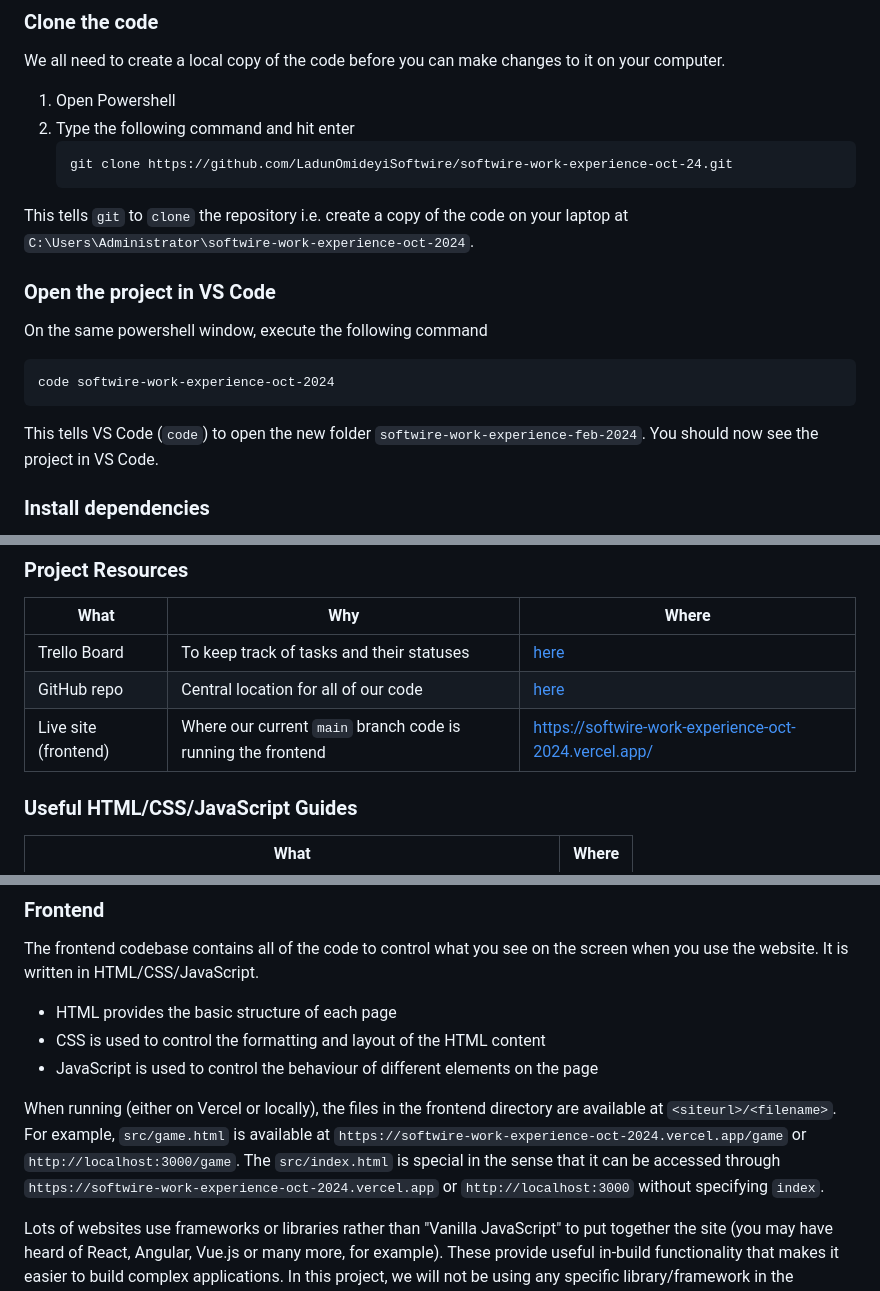
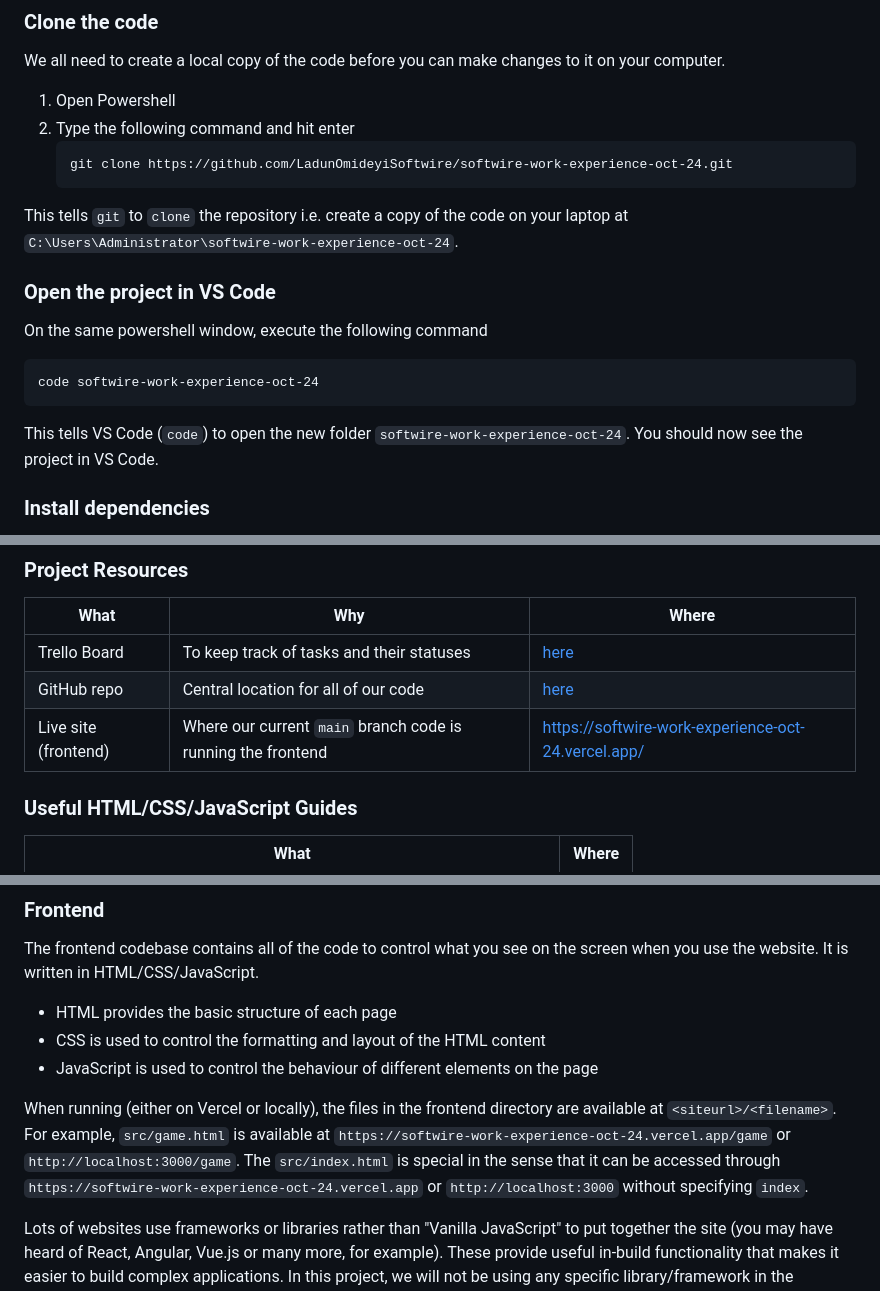
Before and after one commit to LadunOmideyiSoftwire/softwire-work-experience-oct-24, a Markdown page: README.md, 3 parts joined by grey strips. Rendered like a GitHub page.

````diff
--- a/README.md
+++ b/README.md
@@ -72,14 +72,14 @@ We all need to create a local copy of the code before you can make changes to it
     ```
     git clone https://github.com/LadunOmideyiSoftwire/softwire-work-experience-oct-24.git
     ```
-This tells `git` to `clone` the repository i.e. create a copy of the code on your laptop at `C:\Users\Administrator\softwire-work-experience-oct-2024`.
+This tells `git` to `clone` the repository i.e. create a copy of the code on your laptop at `C:\Users\Administrator\softwire-work-experience-oct-24`.
 
 ### Open the project in VS Code
 On the same powershell window, execute the following command
 ```
-code softwire-work-experience-oct-2024
+code softwire-work-experience-oct-24
 ```
-This tells VS Code (`code`) to open the new folder `softwire-work-experience-feb-2024`.
+This tells VS Code (`code`) to open the new folder `softwire-work-experience-oct-24`.
 You should now see the project in VS Code.
 
 
@@ -123,7 +123,7 @@ This means that the code is running on your own computer and you can access it i
 |----------------------|--------------------------------------------------------------|------------------------------------------------------------------------------------------------------------------------|
 | Trello Board         | To keep track of tasks and their statuses                    | [here](https://trello.com/invite/b/671ec59a322c9dcd5a7f78a8/ATTI36b0bf801bed030c6da765e469a36c72012FAF15/softwire-work-experience-october-2024) |
 | GitHub repo          | Central location for all of our code                         | [here](https://github.com/LadunOmideyiSoftwire/softwire-work-experience-oct-24)                                                |
-| Live site (frontend) | Where our current `main` branch code is running the frontend | https://softwire-work-experience-oct-2024.vercel.app/                                                                  |
+| Live site (frontend) | Where our current `main` branch code is running the frontend | https://softwire-work-experience-oct-24.vercel.app/                                                                  |
 
 ### Useful HTML/CSS/JavaScript Guides
 
@@ -162,7 +162,7 @@ written in HTML/CSS/JavaScript.
 - JavaScript is used to control the behaviour of different elements on the page
 
 When running (either on Vercel or locally), the files in the frontend directory are available at `<siteurl>/<filename>`.
-For example, `src/game.html` is available at `https://softwire-work-experience-oct-2024.vercel.app/game` or `http://localhost:3000/game`. The `src/index.html` is special in the sense that it can be accessed through `https://softwire-work-experience-oct-2024.vercel.app` or `http://localhost:3000` without specifying `index`.
+For example, `src/game.html` is available at `https://softwire-work-experience-oct-24.vercel.app/game` or `http://localhost:3000/game`. The `src/index.html` is special in the sense that it can be accessed through `https://softwire-work-experience-oct-24.vercel.app` or `http://localhost:3000` without specifying `index`.
 
 Lots of websites use frameworks or libraries rather than "Vanilla JavaScript" to put together the site (you may have
 heard of React, Angular, Vue.js or many more, for example). These provide useful in-build functionality that makes it
````
